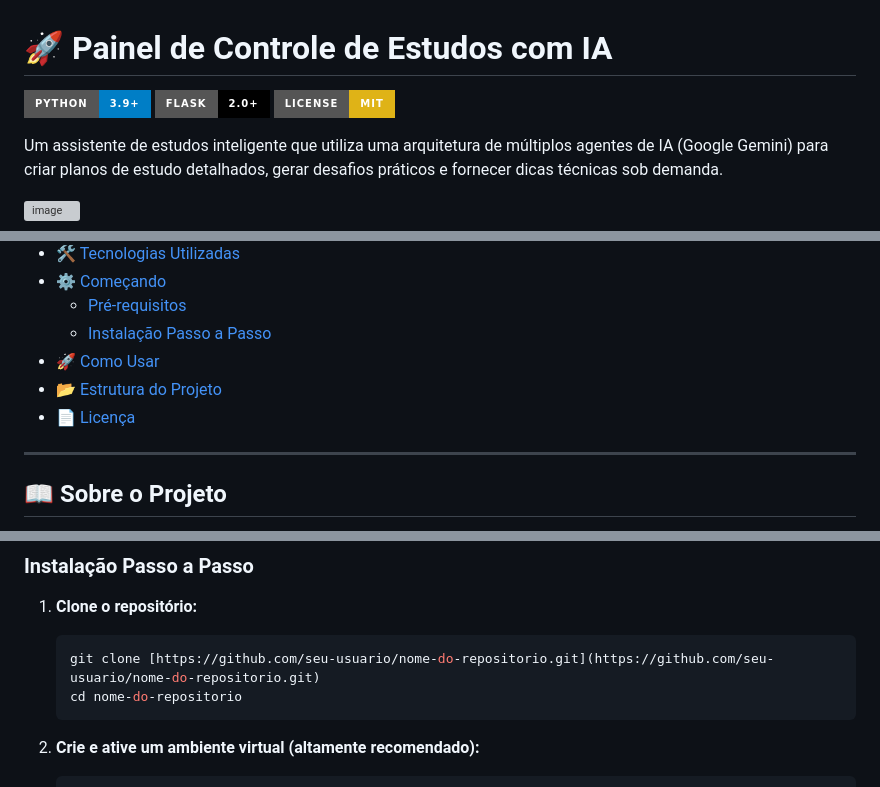
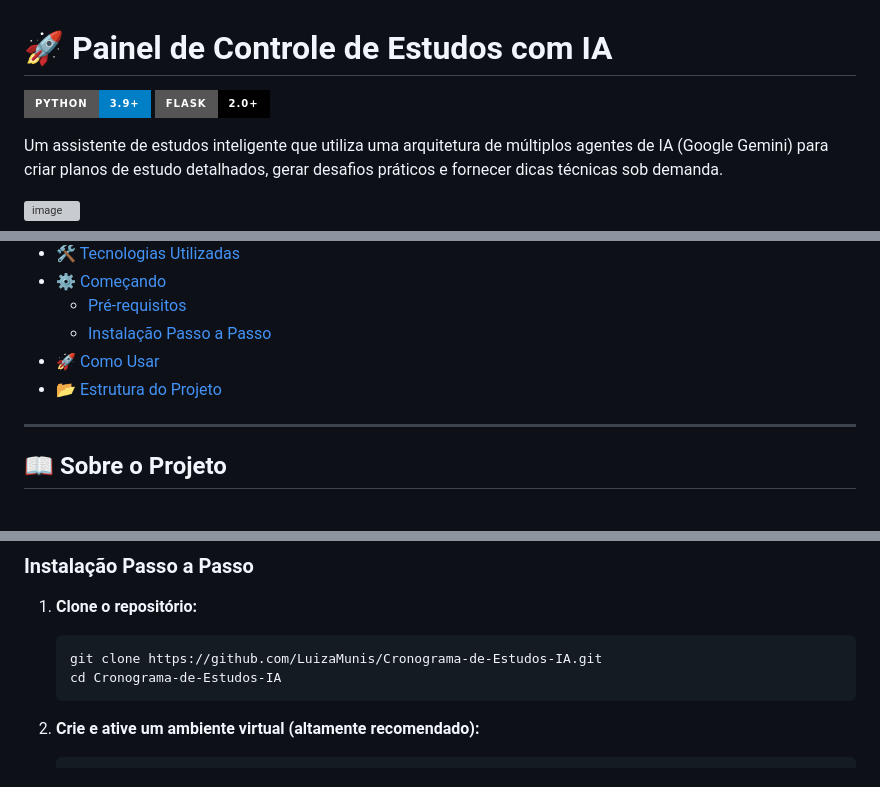
Before and after one commit to LuizaMunis/Cronograma-de-Estudos-IA, a Markdown page: README.md, 3 parts joined by grey strips. Rendered like a GitHub page; badges without logos; grey boxes are pictures that could not be loaded.

````diff
--- a/README.md
+++ b/README.md
@@ -2,7 +2,6 @@
 
 ![Python](https://img.shields.io/badge/Python-3.9%2B-blue?style=for-the-badge&logo=python)
 ![Flask](https://img.shields.io/badge/Flask-2.0%2B-black?style=for-the-badge&logo=flask)
-![License: MIT](https://img.shields.io/badge/License-MIT-yellow.svg?style=for-the-badge)
 
 Um assistente de estudos inteligente que utiliza uma arquitetura de múltiplos agentes de IA (Google Gemini) para criar planos de estudo detalhados, gerar desafios práticos e fornecer dicas técnicas sob demanda.
 
@@ -21,7 +20,6 @@ Um assistente de estudos inteligente que utiliza uma arquitetura de múltiplos a
   - [Instalação Passo a Passo](#instalação-passo-a-passo)
 - [🚀 Como Usar](#-como-usar)
 - [📂 Estrutura do Projeto](#-estrutura-do-projeto)
-- [📄 Licença](#-licença)
 
 ---
 
@@ -78,8 +76,8 @@ Siga estas instruções para obter uma cópia do projeto e executá-la em sua m
 
 1.  **Clone o repositório:**
     ```sh
-    git clone [https://github.com/seu-usuario/nome-do-repositorio.git](https://github.com/seu-usuario/nome-do-repositorio.git)
-    cd nome-do-repositorio
+    git clone https://github.com/LuizaMunis/Cronograma-de-Estudos-IA.git
+    cd Cronograma-de-Estudos-IA
     ```
 
 2.  **Crie e ative um ambiente virtual (altamente recomendado):**
````
Also changed, not shown: other parts of README.md (+1 -0 lines).
